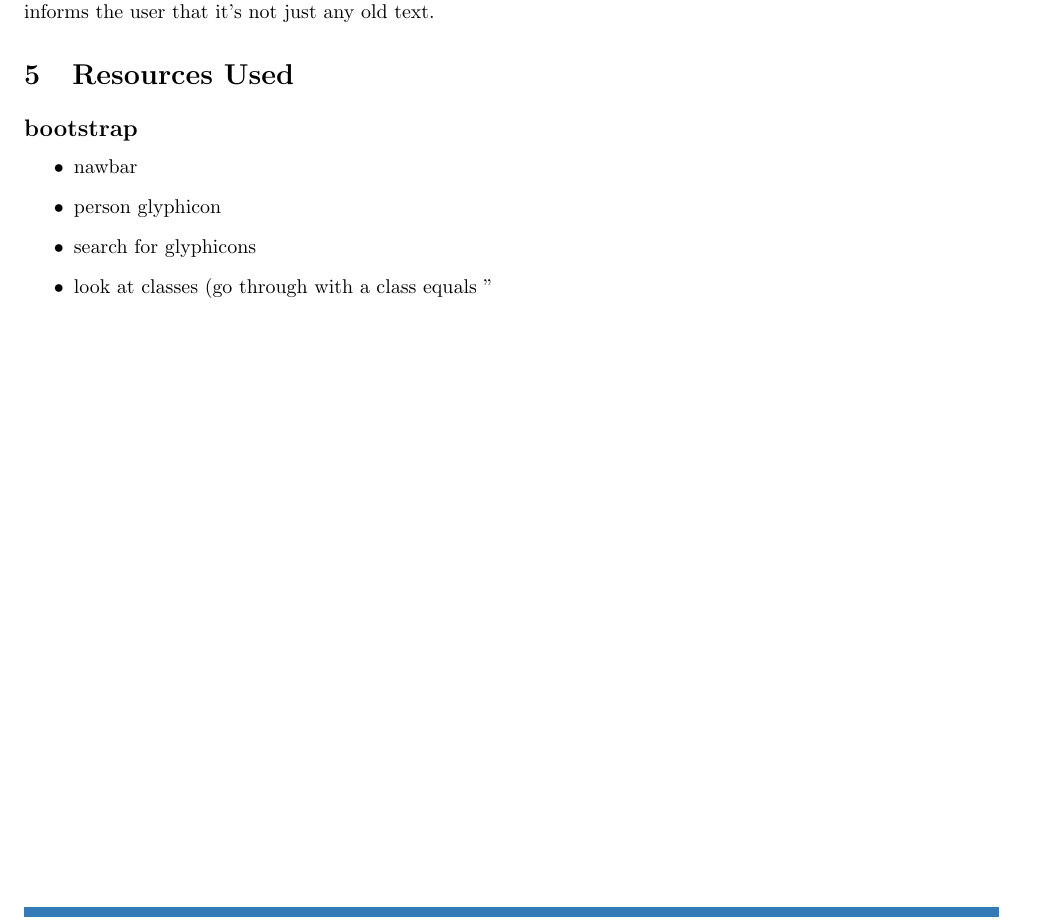
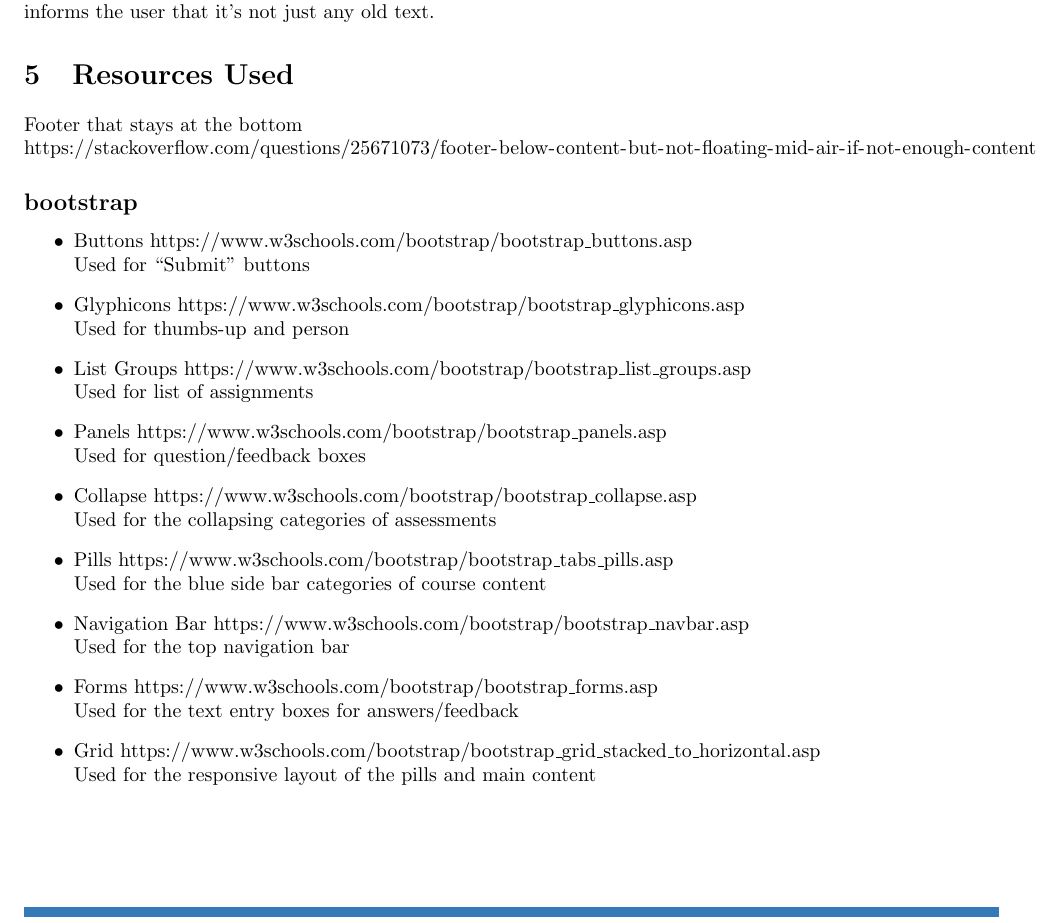
Before and after one commit to mkem114/SE350_Assignment_3, a LaTeX problem sheet (SE350 Assignment 3 Design Document - 6273632 - mkem114.tex): part of page 7 of 7, cut so that both start at the same text. Compiled offline with pdfLaTeX.

Commit message:
1e Resources used

```diff
--- a/SE350 Assignment 3 Design Document - 6273632 - mkem114.tex
+++ b/SE350 Assignment 3 Design Document - 6273632 - mkem114.tex
@@ -153,13 +153,20 @@
 
 
 \section{Resources Used}
+	Footer that stays at the bottom\\ \url{https://stackoverflow.com/questions/25671073/footer-below-content-but-not-floating-mid-air-if-not-enough-content}
 	\subsection*{bootstrap}
-		\begin{itemize}
-			\item nawbar
-			\item person glyphicon
-			\item search for glyphicons
-			\item look at classes (go through with a class equals "
-		\end{itemize}
+	\begin{itemize}
+		\item Buttons \url{https://www.w3schools.com/bootstrap/bootstrap_buttons.asp}\\Used for ``Submit'' buttons
+		\item Glyphicons \url{https://www.w3schools.com/bootstrap/bootstrap_glyphicons.asp}\\Used for thumbs-up and person
+		\item List Groups \url{https://www.w3schools.com/bootstrap/bootstrap_list_groups.asp}\\Used for list of assignments
+		\item Panels \url{https://www.w3schools.com/bootstrap/bootstrap_panels.asp}\\Used for question/feedback boxes
+		\item Collapse \url{https://www.w3schools.com/bootstrap/bootstrap_collapse.asp}\\Used for the collapsing categories of assessments
+		\item Pills \url{https://www.w3schools.com/bootstrap/bootstrap_tabs_pills.asp}\\Used for the blue side bar categories of course content
+		\item Navigation Bar \url{https://www.w3schools.com/bootstrap/bootstrap_navbar.asp}\\Used for the top navigation bar
+		\item Forms \url{https://www.w3schools.com/bootstrap/bootstrap_forms.asp}\\Used for the text entry boxes for answers/feedback
+		\item Grid \url{https://www.w3schools.com/bootstrap/bootstrap_grid_stacked_to_horizontal.asp}\\	Used for the responsive layout of the pills and main content
+	\end{itemize}
+
 \end{document}
 %https://piazza.com/class/iw7ylbqrrti7i?cid=243
 %https://piazza.com/class/iw7ylbqrrti7i?cid=240
```
Also changed, not shown: SE350 Assignment 3 Design Document - 6273632 - mkem114.pdf, 1 other file.
